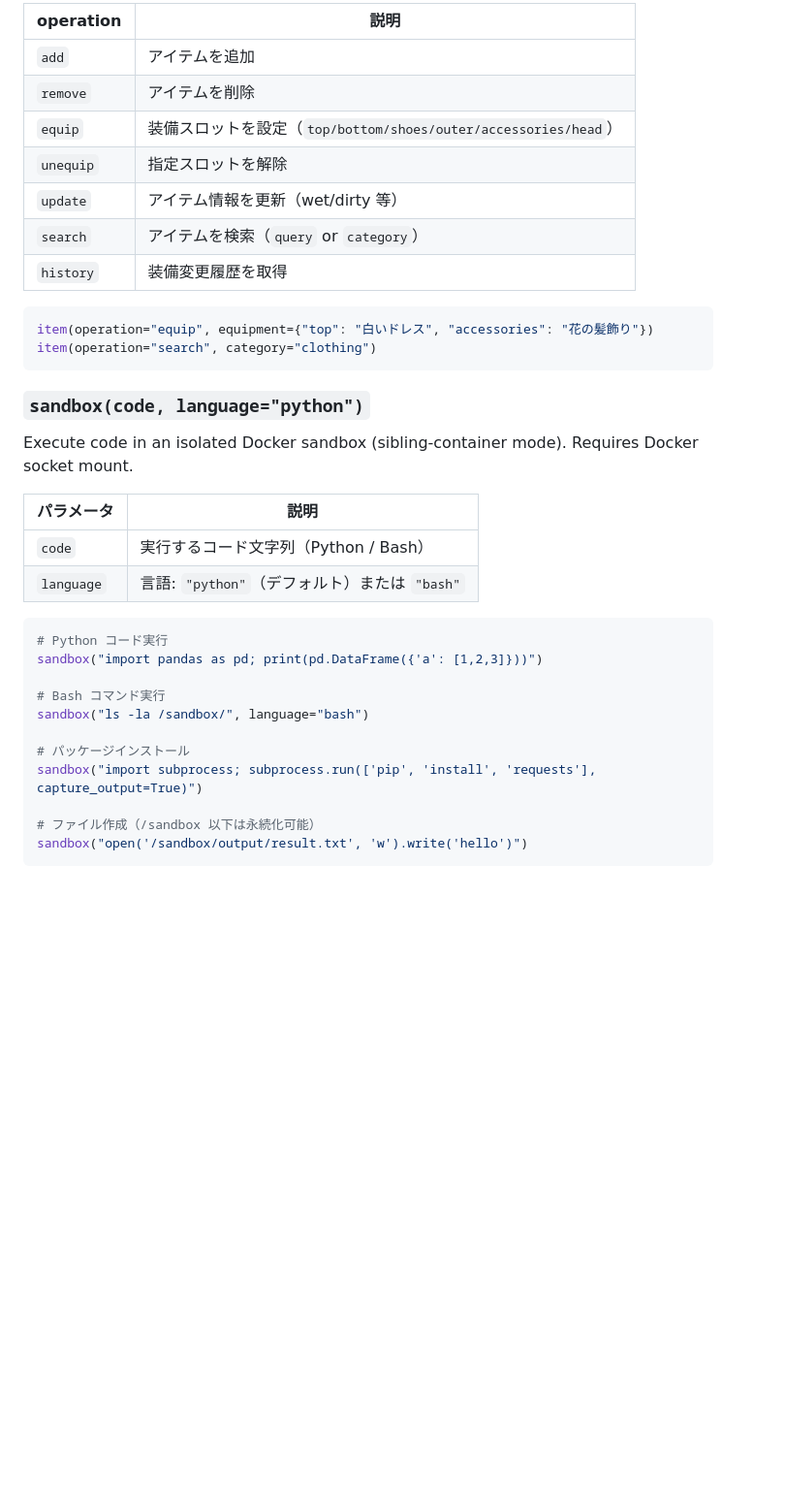
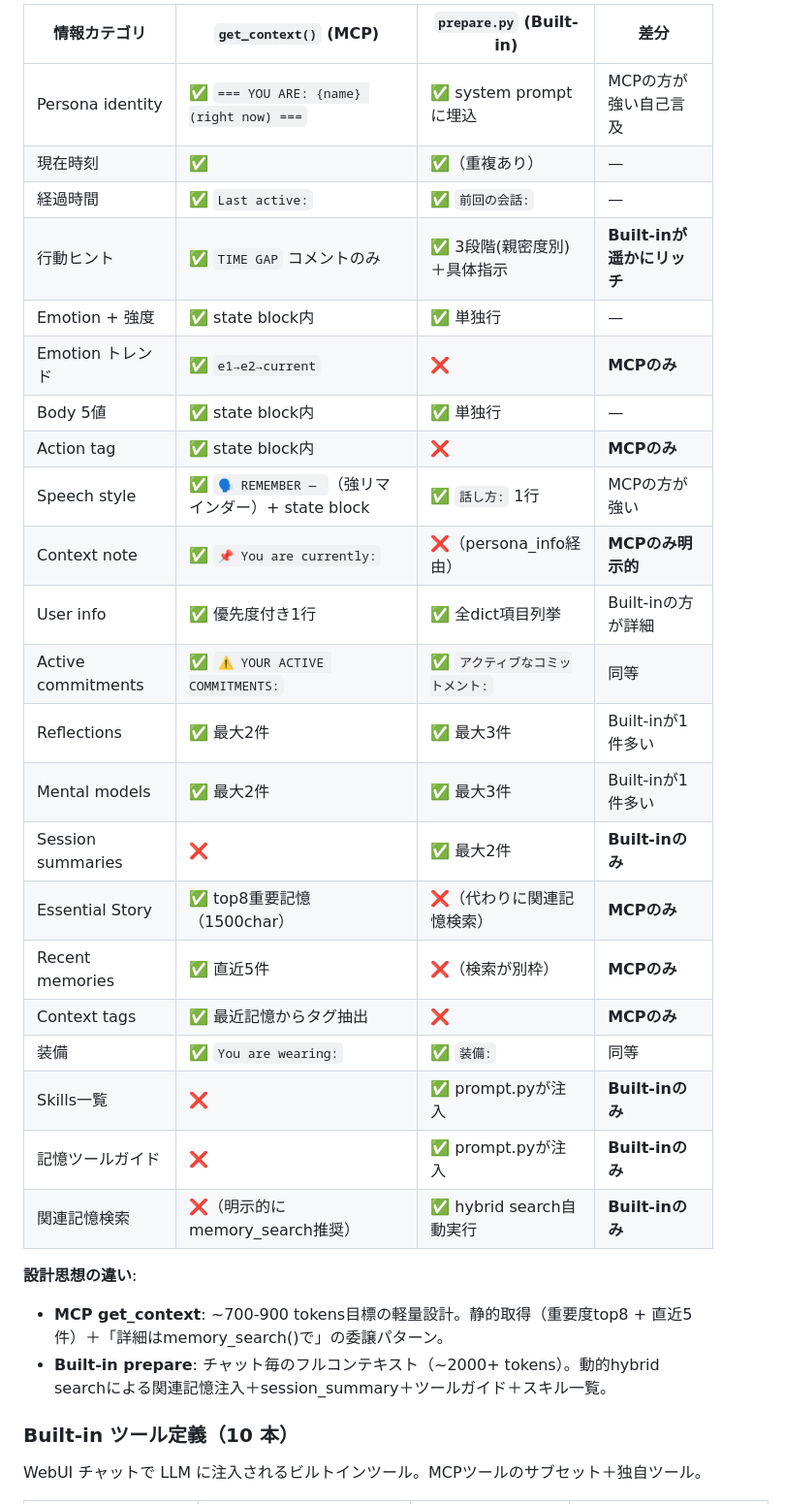
Before and after one commit to solidlime/MemoryMCP, a Markdown page: README.md, the part around one of its changes. Shown at 97% size. Rendered like a GitHub page; blank space fills up the shorter version.

Commit message:
docs: READMEツール一覧全面刷新 — 実コードと一致
- MCPツール: 6本→20本に拡充、各ツールの保存情報を明記

- Built-in注入: 17カテゴリ完全リスト化、注入フォーマット例付き

- MCP vs Built-in比較表: get_contextとprepare.pyの全差分を20項目比較

- Built-inツール定義: 15本→10本に修正（実コード準拠）

````diff
--- a/README.md
+++ b/README.md
@@ -158,39 +172,34 @@ update_context(user_info={"name": "太郎", "preferred_address": "太郎さん"}
 
-| operation | 説明 |
-|---|---|
-| `add` | アイテムを追加 |
-| `remove` | アイテムを削除 |
-| `equip` | 装備スロットを設定（`top/bottom/shoes/outer/accessories/head`） |
-| `unequip` | 指定スロットを解除 |
-| `update` | アイテム情報を更新（wet/dirty 等） |
-| `search` | アイテムを検索（`query` or `category`） |
-| `history` | 装備変更履歴を取得 |
+| 情報カテゴリ | `get_context()` (MCP) | `prepare.py` (Built-in) | 差分 |
+|---|---|---|---|
+| Persona identity | ✅ `=== YOU ARE: {name} (right now) ===` | ✅ system promptに埋込 | MCPの方が強い自己言及 |
+| 現在時刻 | ✅ | ✅（重複あり） | — |
+| 経過時間 | ✅ `Last active:` | ✅ `前回の会話:` | — |
+| 行動ヒント | ✅ `TIME GAP` コメントのみ | ✅ 3段階(親密度別)＋具体指示 | **Built-inが遥かにリッチ** |
+| Emotion + 強度 | ✅ state block内 | ✅ 単独行 | — |
+| Emotion トレンド | ✅ `e1→e2→current` | ❌ | **MCPのみ** |
+| Body 5値 | ✅ state block内 | ✅ 単独行 | — |
+| Action tag | ✅ state block内 | ❌ | **MCPのみ** |
+| Speech style | ✅ `🗣️ REMEMBER — `（強リマインダー）+ state block | ✅ `話し方:` 1行 | MCPの方が強い |
+| Context note | ✅ `📌 You are currently:` | ❌（persona_info経由） | **MCPのみ明示的** |
+| User info | ✅ 優先度付き1行 | ✅ 全dict項目列挙 | Built-inの方が詳細 |
+| Active commitments | ✅ `⚠️ YOUR ACTIVE COMMITMENTS:` | ✅ `アクティブなコミットメント:` | 同等 |
+| Reflections | ✅ 最大2件 | ✅ 最大3件 | Built-inが1件多い |
+| Mental models | ✅ 最大2件 | ✅ 最大3件 | Built-inが1件多い |
+| Session summaries | ❌ | ✅ 最大2件 | **Built-inのみ** |
+| Essential Story | ✅ top8重要記憶（1500char） | ❌（代わりに関連記憶検索） | **MCPのみ** |
+| Recent memories | ✅ 直近5件 | ❌（検索が別枠） | **MCPのみ** |
+| Context tags | ✅ 最近記憶からタグ抽出 | ❌ | **MCPのみ** |
+| 装備 | ✅ `You are wearing:` | ✅ `装備:` | 同等 |
+| Skills一覧 | ❌ | ✅ prompt.pyが注入 | **Built-inのみ** |
+| 記憶ツールガイド | ❌ | ✅ prompt.pyが注入 | **Built-inのみ** |
+| 関連記憶検索 | ❌（明示的にmemory_search推奨） | ✅ hybrid search自動実行 | **Built-inのみ** |
 
-```python
-item(operation="equip", equipment={"top": "白いドレス", "accessories": "花の髪飾り"})
-item(operation="search", category="clothing")
-```
+**設計思想の違い**:
+- **MCP get_context**: ~700-900 tokens目標の軽量設計。静的取得（重要度top8 + 直近5件）＋「詳細はmemory_search()で」の委譲パターン。
+- **Built-in prepare**: チャット毎のフルコンテキスト（~2000+ tokens）。動的hybrid searchによる関連記憶注入＋session_summary＋ツールガイド＋スキル一覧。
 
-### `sandbox(code, language="python")`
+### Built-in ツール定義（10 本）
 
-Execute code in an isolated Docker sandbox (sibling-container mode). Requires Docker socket mount.
+WebUI チャットで LLM に注入されるビルトインツール。MCPツールのサブセット＋独自ツール。
 
-| パラメータ | 説明 |
-|---|---|
-| `code` | 実行するコード文字列（Python / Bash） |
-| `language` | 言語: `"python"`（デフォルト）または `"bash"` |
-
-```python
-# Python コード実行
-sandbox("import pandas as pd; print(pd.DataFrame({'a': [1,2,3]}))")
-
-# Bash コマンド実行
-sandbox("ls -la /sandbox/", language="bash")
-
-# パッケージインストール
-sandbox("import subprocess; subprocess.run(['pip', 'install', 'requests'], capture_output=True)")
-
-# ファイル作成（/sandbox 以下は永続化可能）
-sandbox("open('/sandbox/output/result.txt', 'w').write('hello')")
-```
-
````
Also changed, not shown: other parts of README.md (+91 -109 lines).
